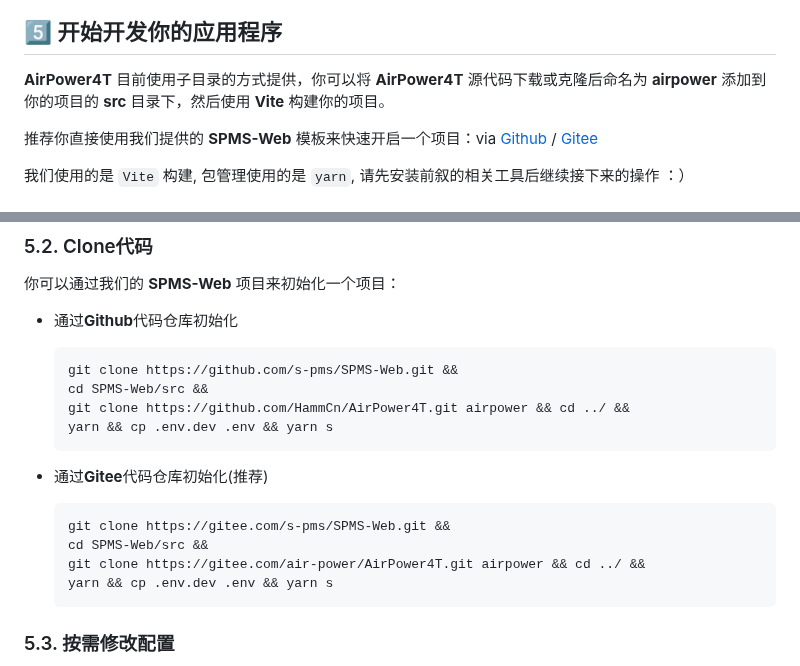
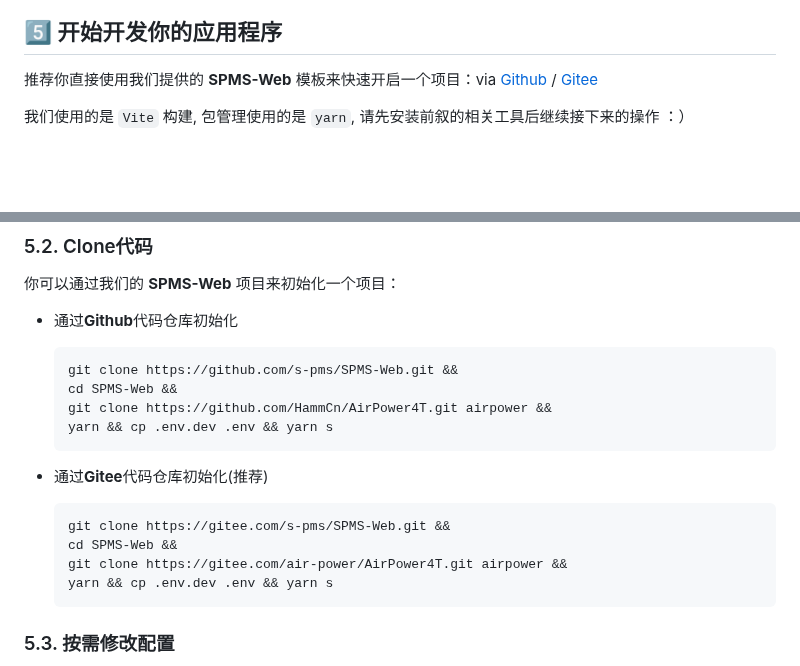
Before and after one commit to HammCn/AirPower4T, a Markdown page: README.md, 2 parts joined by grey strips. Drawn GitHub-style; blank space fills up the shorter version.

Commit message:
docs(README): 更新项目初始化文档

````diff
--- a/README.md
+++ b/README.md
@@ -60,9 +60,6 @@
 
 ## 5️⃣ 开始开发你的应用程序
 
-**AirPower4T** 目前使用子目录的方式提供，你可以将 **AirPower4T** 源代码下载或克隆后命名为 **airpower** 添加到你的项目的
-**src** 目录下，然后使用 **Vite** 构建你的项目。
-
 推荐你直接使用我们提供的 **SPMS-Web**
 模板来快速开启一个项目：via [Github](https://github.com/s-pms/SPMS-Web/blob/main/README.md) / [Gitee](https://gitee.com/s-pms/SPMS-Web/blob/main/README.md)
 
@@ -82,8 +79,8 @@
 
   ```shell
   git clone https://github.com/s-pms/SPMS-Web.git &&
-  cd SPMS-Web/src &&
-  git clone https://github.com/HammCn/AirPower4T.git airpower && cd ../ &&
+  cd SPMS-Web &&
+  git clone https://github.com/HammCn/AirPower4T.git airpower &&
   yarn && cp .env.dev .env && yarn s
   ```
 
@@ -91,8 +88,8 @@
 
   ```shell
   git clone https://gitee.com/s-pms/SPMS-Web.git &&
-  cd SPMS-Web/src &&
-  git clone https://gitee.com/air-power/AirPower4T.git airpower && cd ../ &&
+  cd SPMS-Web &&
+  git clone https://gitee.com/air-power/AirPower4T.git airpower &&
   yarn && cp .env.dev .env && yarn s
   ```
 
````
Also changed, not shown: README_EN.md (+4 -4 lines).
